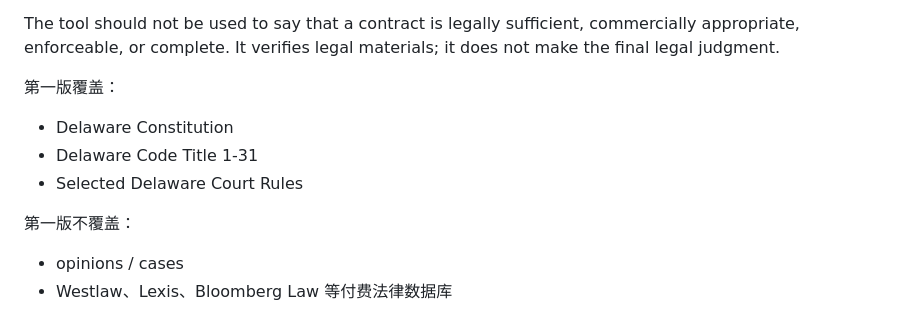
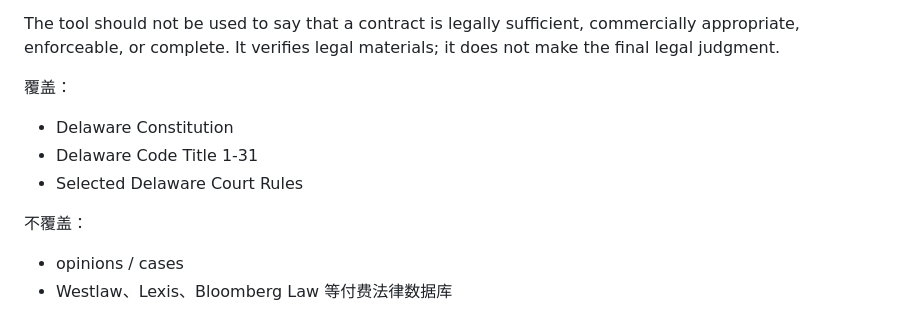
Before and after one commit to riesen433-cmyk/delaware-law-validator, a Markdown page: README.md, the part around the change. Drawn GitHub-style.

```diff
--- a/README.md
+++ b/README.md
@@ -18,13 +18,13 @@ The tool can say things like:
 
 The tool should not be used to say that a contract is legally sufficient, commercially appropriate, enforceable, or complete. It verifies legal materials; it does not make the final legal judgment.
 
-第一版覆盖：
+覆盖：
 
 - Delaware Constitution
 - Delaware Code Title 1-31
 - Selected Delaware Court Rules
 
-第一版不覆盖：
+不覆盖：
 
 - opinions / cases
 - Westlaw、Lexis、Bloomberg Law 等付费法律数据库
```
